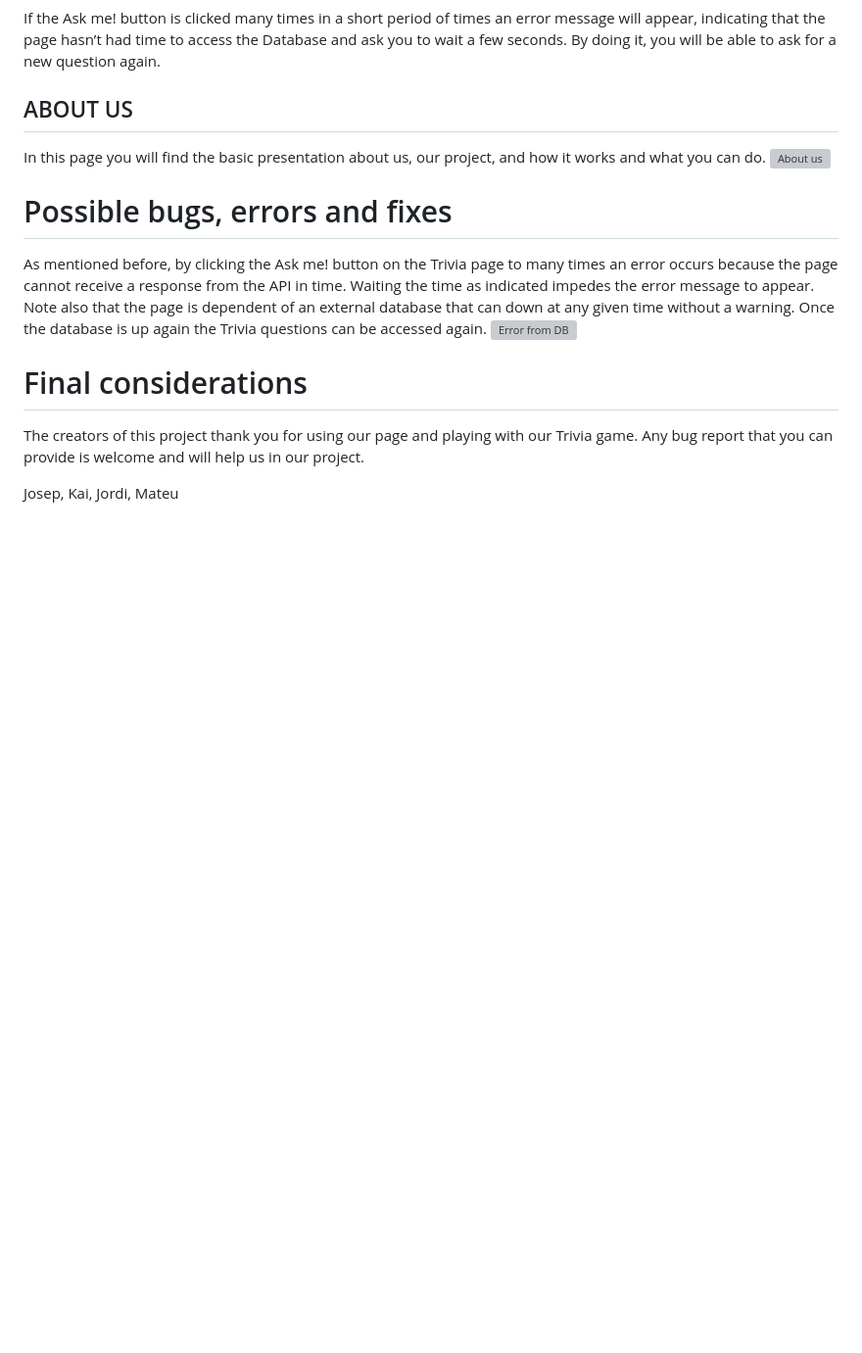
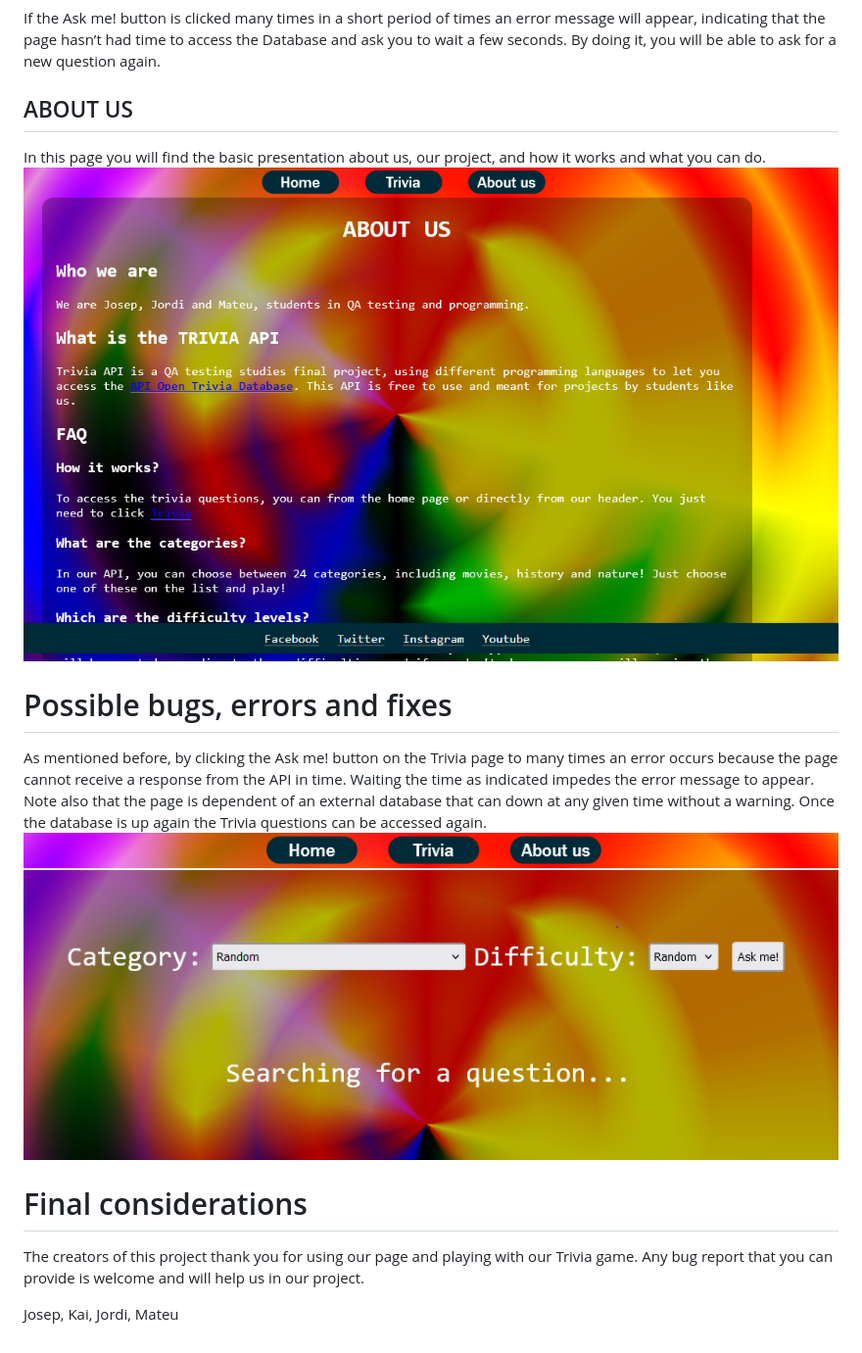
Before and after one commit to Holoturia/Trivia-API, a Markdown page: README.md, the part around the change printed below. Shown: that part at 98% size. Drawn GitHub-style; blank space fills up the shorter version; grey boxes are pictures that could not be loaded.

```diff
--- a/README.md
+++ b/README.md
@@ -40,12 +40,12 @@ If the Ask me! button is clicked many times in a short period of times an error
 
 ## ABOUT US
 In this page you will find the basic presentation about us, our project, and how it works and what you can do.
-![About us](img\AboutUS.PNG)
+![About us](img/AboutUS.PNG)
 
 # Possible bugs, errors and fixes
 As mentioned before, by clicking the Ask me! button on the Trivia page to many times an error occurs because the page cannot receive a response from the API in time. Waiting the time as indicated impedes the error message to appear.
 Note also that the page is dependent of an external database that can down at any given time without a warning. Once the database is up again the Trivia questions can be accessed again.
-![Error from DB](img\APIdown.PNG)
+![Error from DB](img/APIdown.PNG)
 
 # Final considerations
 The creators of this project thank you for using our page and playing with our Trivia game. Any bug report that you can provide is welcome and will help us in our project.
```
Also changed, not shown: other parts of README.md (+4 -4 lines).
